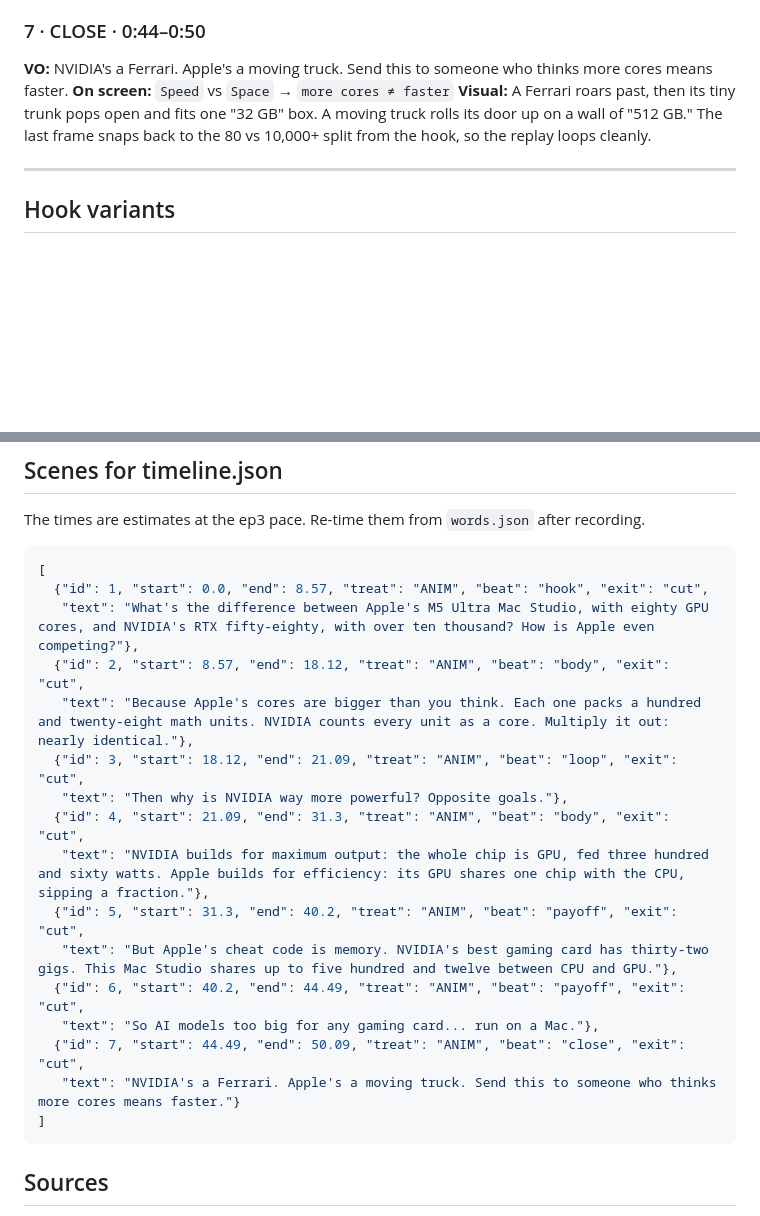
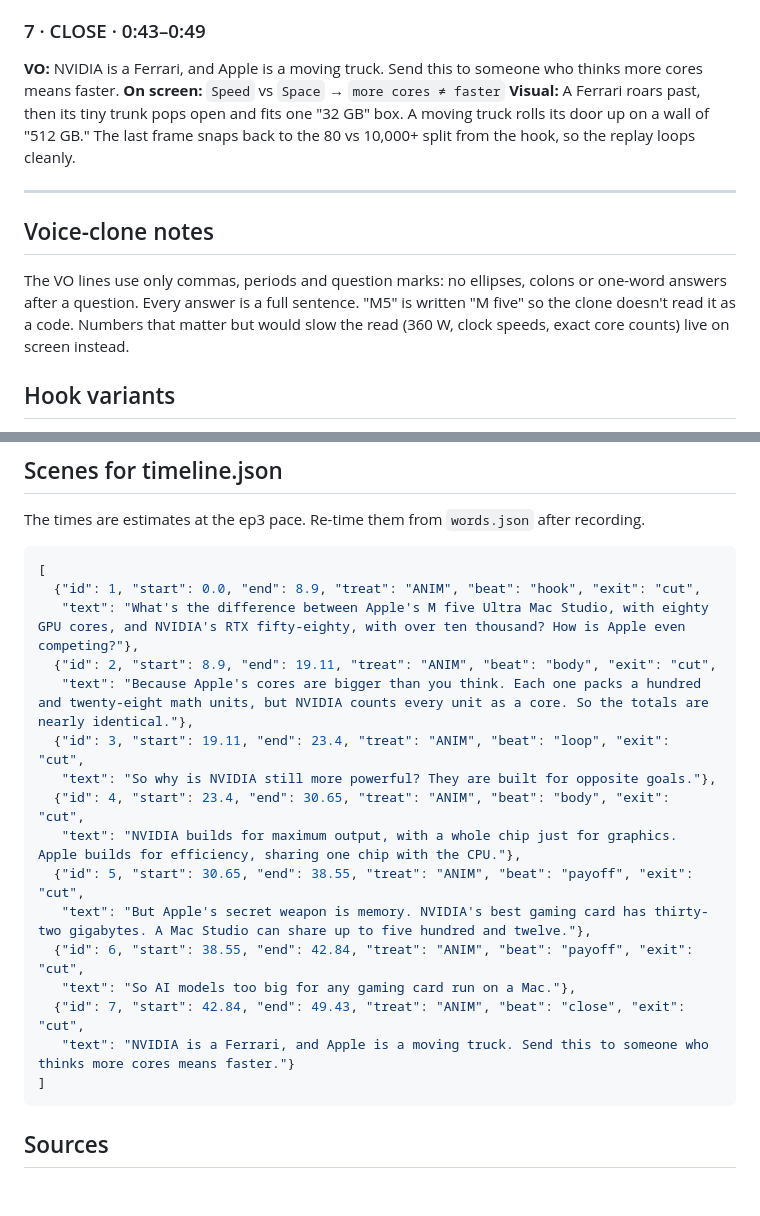
Before and after one commit to Ratneshpatil33/claude-cloud, a Markdown page: apple-vs-nvidia-gpu/script.md, 2 parts joined by grey strips. Rendered like a GitHub page; blank space fills up the shorter version.

````diff
--- a/apple-vs-nvidia-gpu/script.md
+++ b/apple-vs-nvidia-gpu/script.md
@@ -39,13 +39,17 @@
 **On screen:** `70B model · 42 GB` → ✗ card, ✓ Mac
 **Visual:** Green weight blocks pour into the card's memory, overflow and turn red. Then they pour into the Mac's pool with room to spare. This calls back to ep3's "Llama 70B needs 42 GB."
 
-### 7 · CLOSE · 0:44–0:50
-**VO:** NVIDIA's a Ferrari. Apple's a moving truck. Send this to someone who thinks more cores means faster.
+### 7 · CLOSE · 0:43–0:49
+**VO:** NVIDIA is a Ferrari, and Apple is a moving truck. Send this to someone who thinks more cores means faster.
 **On screen:** `Speed` vs `Space` → `more cores ≠ faster`
 **Visual:** A Ferrari roars past, then its tiny trunk pops open and fits one "32 GB" box. A moving truck rolls its door up on a wall of "512 GB." The last frame snaps back to the 80 vs 10,000+ split from the hook, so the replay loops cleanly.
 
 
 ---
+
+## Voice-clone notes
+
+The VO lines use only commas, periods and question marks: no ellipses, colons or one-word answers after a question. Every answer is a full sentence. "M5" is written "M five" so the clone doesn't read it as a code. Numbers that matter but would slow the read (360 W, clock speeds, exact core counts) live on screen instead.
 
 ## Hook variants
 
@@ -93,20 +97,20 @@ The times are estimates at the ep3 pace. Re-time them from `words.json` after re
 
 ```json
 [
-  {"id": 1, "start": 0.0, "end": 8.57, "treat": "ANIM", "beat": "hook", "exit": "cut",
-   "text": "What's the difference between Apple's M5 Ultra Mac Studio, with eighty GPU cores, and NVIDIA's RTX fifty-eighty, with over ten thousand? How is Apple even competing?"},
-  {"id": 2, "start": 8.57, "end": 18.12, "treat": "ANIM", "beat": "body", "exit": "cut",
-   "text": "Because Apple's cores are bigger than you think. Each one packs a hundred and twenty-eight math units. NVIDIA counts every unit as a core. Multiply it out: nearly identical."},
-  {"id": 3, "start": 18.12, "end": 21.09, "treat": "ANIM", "beat": "loop", "exit": "cut",
-   "text": "Then why is NVIDIA way more powerful? Opposite goals."},
-  {"id": 4, "start": 21.09, "end": 31.3, "treat": "ANIM", "beat": "body", "exit": "cut",
-   "text": "NVIDIA builds for maximum output: the whole chip is GPU, fed three hundred and sixty watts. Apple builds for efficiency: its GPU shares one chip with the CPU, sipping a fraction."},
-  {"id": 5, "start": 31.3, "end": 40.2, "treat": "ANIM", "beat": "payoff", "exit": "cut",
-   "text": "But Apple's cheat code is memory. NVIDIA's best gaming card has thirty-two gigs. This Mac Studio shares up to five hundred and twelve between CPU and GPU."},
-  {"id": 6, "start": 40.2, "end": 44.49, "treat": "ANIM", "beat": "payoff", "exit": "cut",
-   "text": "So AI models too big for any gaming card... run on a Mac."},
-  {"id": 7, "start": 44.49, "end": 50.09, "treat": "ANIM", "beat": "close", "exit": "cut",
-   "text": "NVIDIA's a Ferrari. Apple's a moving truck. Send this to someone who thinks more cores means faster."}
+  {"id": 1, "start": 0.0, "end": 8.9, "treat": "ANIM", "beat": "hook", "exit": "cut",
+   "text": "What's the difference between Apple's M five Ultra Mac Studio, with eighty GPU cores, and NVIDIA's RTX fifty-eighty, with over ten thousand? How is Apple even competing?"},
+  {"id": 2, "start": 8.9, "end": 19.11, "treat": "ANIM", "beat": "body", "exit": "cut",
+   "text": "Because Apple's cores are bigger than you think. Each one packs a hundred and twenty-eight math units, but NVIDIA counts every unit as a core. So the totals are nearly identical."},
+  {"id": 3, "start": 19.11, "end": 23.4, "treat": "ANIM", "beat": "loop", "exit": "cut",
+   "text": "So why is NVIDIA still more powerful? They are built for opposite goals."},
+  {"id": 4, "start": 23.4, "end": 30.65, "treat": "ANIM", "beat": "body", "exit": "cut",
+   "text": "NVIDIA builds for maximum output, with a whole chip just for graphics. Apple builds for efficiency, sharing one chip with the CPU."},
+  {"id": 5, "start": 30.65, "end": 38.55, "treat": "ANIM", "beat": "payoff", "exit": "cut",
+   "text": "But Apple's secret weapon is memory. NVIDIA's best gaming card has thirty-two gigabytes. A Mac Studio can share up to five hundred and twelve."},
+  {"id": 6, "start": 38.55, "end": 42.84, "treat": "ANIM", "beat": "payoff", "exit": "cut",
+   "text": "So AI models too big for any gaming card run on a Mac."},
+  {"id": 7, "start": 42.84, "end": 49.43, "treat": "ANIM", "beat": "close", "exit": "cut",
+   "text": "NVIDIA is a Ferrari, and Apple is a moving truck. Send this to someone who thinks more cores means faster."}
 ]
 ```
 
````
Also changed, not shown: other parts of apple-vs-nvidia-gpu/script.md (+13 -13 lines).
